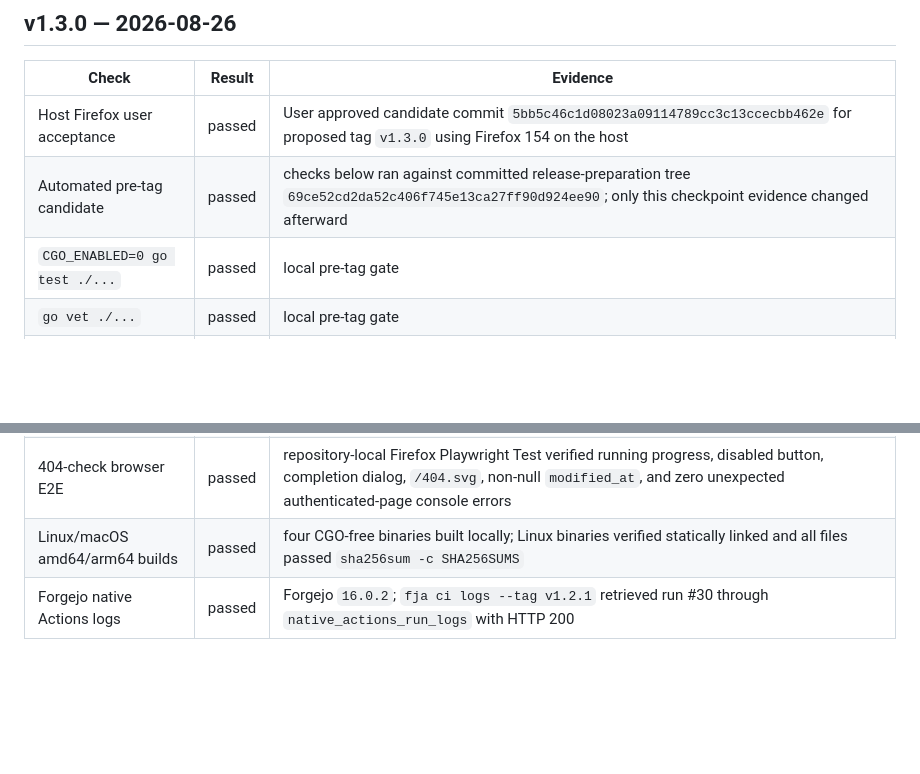
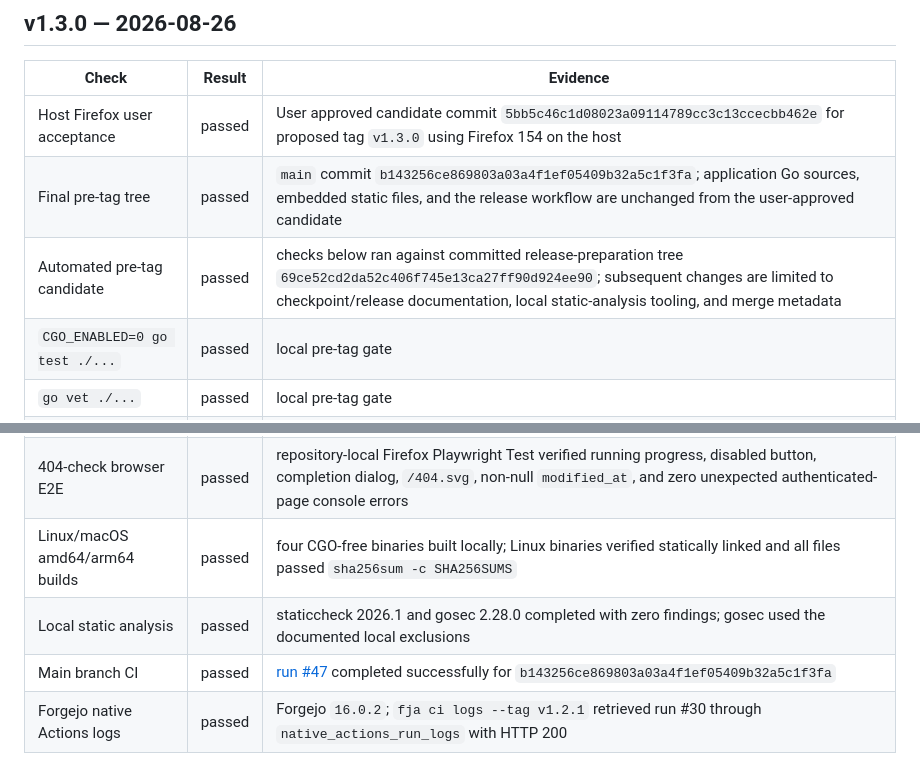
Before and after one commit to HarakaraSite/shirushi, a Markdown page: docs/release-checkpoints.md, 2 parts joined by grey strips. Drawn GitHub-style; blank space fills up the shorter version.

Commit message:
docs: finalize v1.3.0 pre-tag evidence

```diff
--- a/docs/release-checkpoints.md
+++ b/docs/release-checkpoints.md
@@ -5,13 +5,16 @@
 | Check | Result | Evidence |
 |---|---|---|
 | Host Firefox user acceptance | passed | User approved candidate commit `5bb5c46c1d08023a09114789cc3c13ccecbb462e` for proposed tag `v1.3.0` using Firefox 154 on the host |
-| Automated pre-tag candidate | passed | checks below ran against committed release-preparation tree `69ce52cd2da52c406f745e13ca27ff90d924ee90`; only this checkpoint evidence changed afterward |
+| Final pre-tag tree | passed | `main` commit `b143256ce869803a03a4f1ef05409b32a5c1f3fa`; application Go sources, embedded static files, and the release workflow are unchanged from the user-approved candidate |
+| Automated pre-tag candidate | passed | checks below ran against committed release-preparation tree `69ce52cd2da52c406f745e13ca27ff90d924ee90`; subsequent changes are limited to checkpoint/release documentation, local static-analysis tooling, and merge metadata |
 | `CGO_ENABLED=0 go test ./...` | passed | local pre-tag gate |
 | `go vet ./...` | passed | local pre-tag gate |
 | Firefox Playwright suite | passed | 8 passed and 1 Chromium-only mobile baseline skipped; login, authenticated UI, interaction regressions, and the 404-check flow verified |
 | Chromium Playwright suite | passed | all 9 tests passed, including the mobile baseline and 404-check flow |
 | 404-check browser E2E | passed | repository-local Firefox Playwright Test verified running progress, disabled button, completion dialog, `/404.svg`, non-null `modified_at`, and zero unexpected authenticated-page console errors |
 | Linux/macOS amd64/arm64 builds | passed | four CGO-free binaries built locally; Linux binaries verified statically linked and all files passed `sha256sum -c SHA256SUMS` |
+| Local static analysis | passed | staticcheck 2026.1 and gosec 2.28.0 completed with zero findings; gosec used the documented local exclusions |
+| Main branch CI | passed | [run #47](https://forge.harakara.site/littleisland/shirushi/actions/runs/47) completed successfully for `b143256ce869803a03a4f1ef05409b32a5c1f3fa` |
 | Forgejo native Actions logs | passed | Forgejo `16.0.2`; `fja ci logs --tag v1.2.1` retrieved run #30 through `native_actions_run_logs` with HTTP 200 |
 
 ## v1.2.1 — 2026-08-19
```
